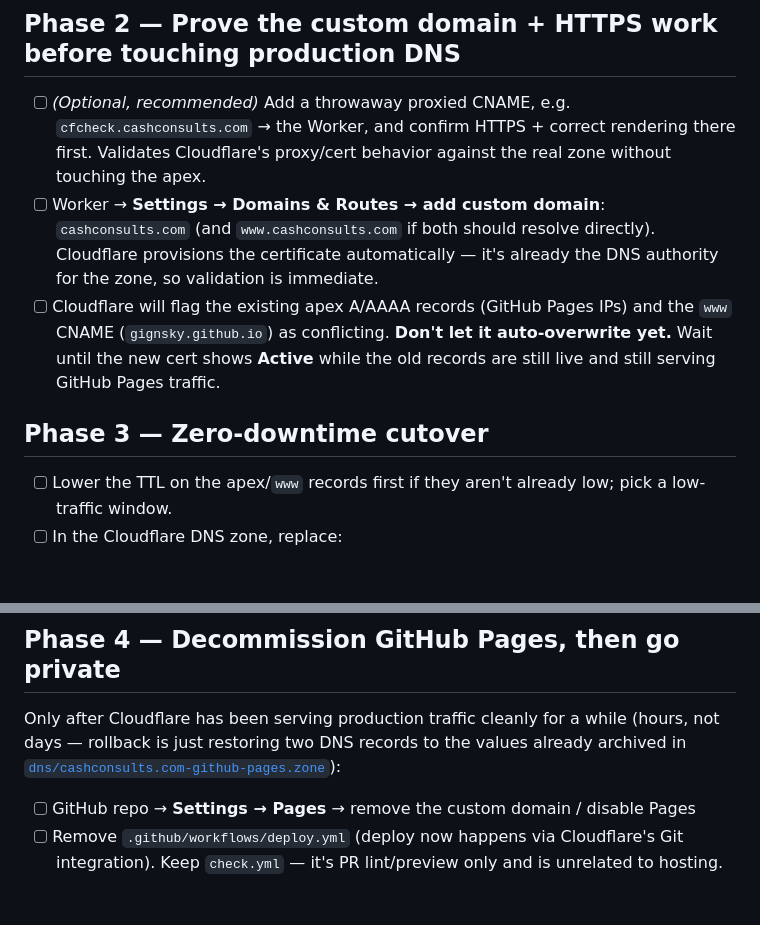
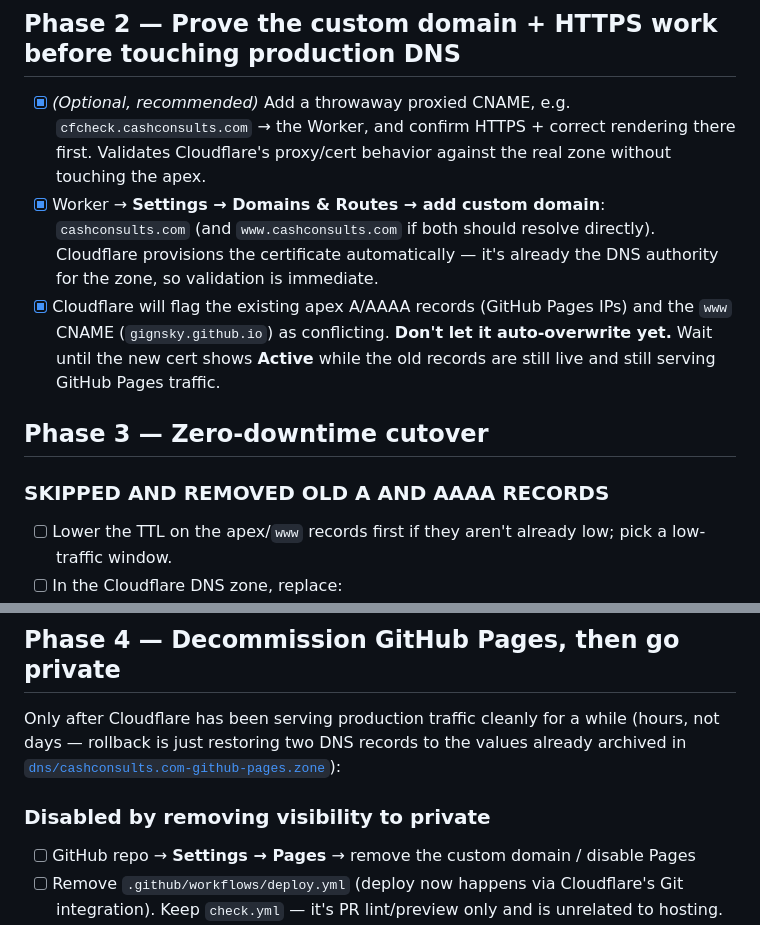
Before and after one commit to gignsky/cashconsults-website, a Markdown page: CLOUDFLARE_MIGRATION.md, 2 parts joined by grey strips. Drawn GitHub-style; blank space fills up the shorter version.

Commit message:
Update Cloudflare migration instructions
Updated migration steps for Cloudflare, marking optional tasks as completed and removing references to old DNS records.

```diff
--- a/CLOUDFLARE_MIGRATION.md
+++ b/CLOUDFLARE_MIGRATION.md
@@ -90,15 +90,15 @@ config PR and point the production branch back to `main` before moving on.
 
 ## Phase 2 — Prove the custom domain + HTTPS work before touching production DNS
 
-- [ ] *(Optional, recommended)* Add a throwaway proxied CNAME, e.g.
+- [X] *(Optional, recommended)* Add a throwaway proxied CNAME, e.g.
   `cfcheck.cashconsults.com` → the Worker, and confirm HTTPS + correct
   rendering there first. Validates Cloudflare's proxy/cert behavior against
   the real zone without touching the apex.
-- [ ] Worker → **Settings → Domains & Routes → add custom domain**:
+- [X] Worker → **Settings → Domains & Routes → add custom domain**:
   `cashconsults.com` (and `www.cashconsults.com` if both should resolve
   directly). Cloudflare provisions the certificate automatically — it's
   already the DNS authority for the zone, so validation is immediate.
-- [ ] Cloudflare will flag the existing apex A/AAAA records (GitHub Pages
+- [X] Cloudflare will flag the existing apex A/AAAA records (GitHub Pages
   IPs) and the `www` CNAME (`gignsky.github.io`) as conflicting.
   **Don't let it auto-overwrite yet.** Wait until the new cert shows
   **Active** while the old records are still live and still serving GitHub
@@ -106,6 +106,7 @@ config PR and point the production branch back to `main` before moving on.
 
 ## Phase 3 — Zero-downtime cutover
 
+### SKIPPED AND REMOVED OLD A AND AAAA RECORDS
 - [ ] Lower the TTL on the apex/`www` records first if they aren't already
   low; pick a low-traffic window.
 - [ ] In the Cloudflare DNS zone, replace:
@@ -132,6 +133,7 @@ while (hours, not days — rollback is just restoring two DNS records to the
 values already archived in
 [`dns/cashconsults.com-github-pages.zone`](dns/cashconsults.com-github-pages.zone)):
 
+### Disabled by removing visibility to private
 - [ ] GitHub repo → **Settings → Pages** → remove the custom domain /
   disable Pages
 - [ ] Remove `.github/workflows/deploy.yml` (deploy now happens via
```
